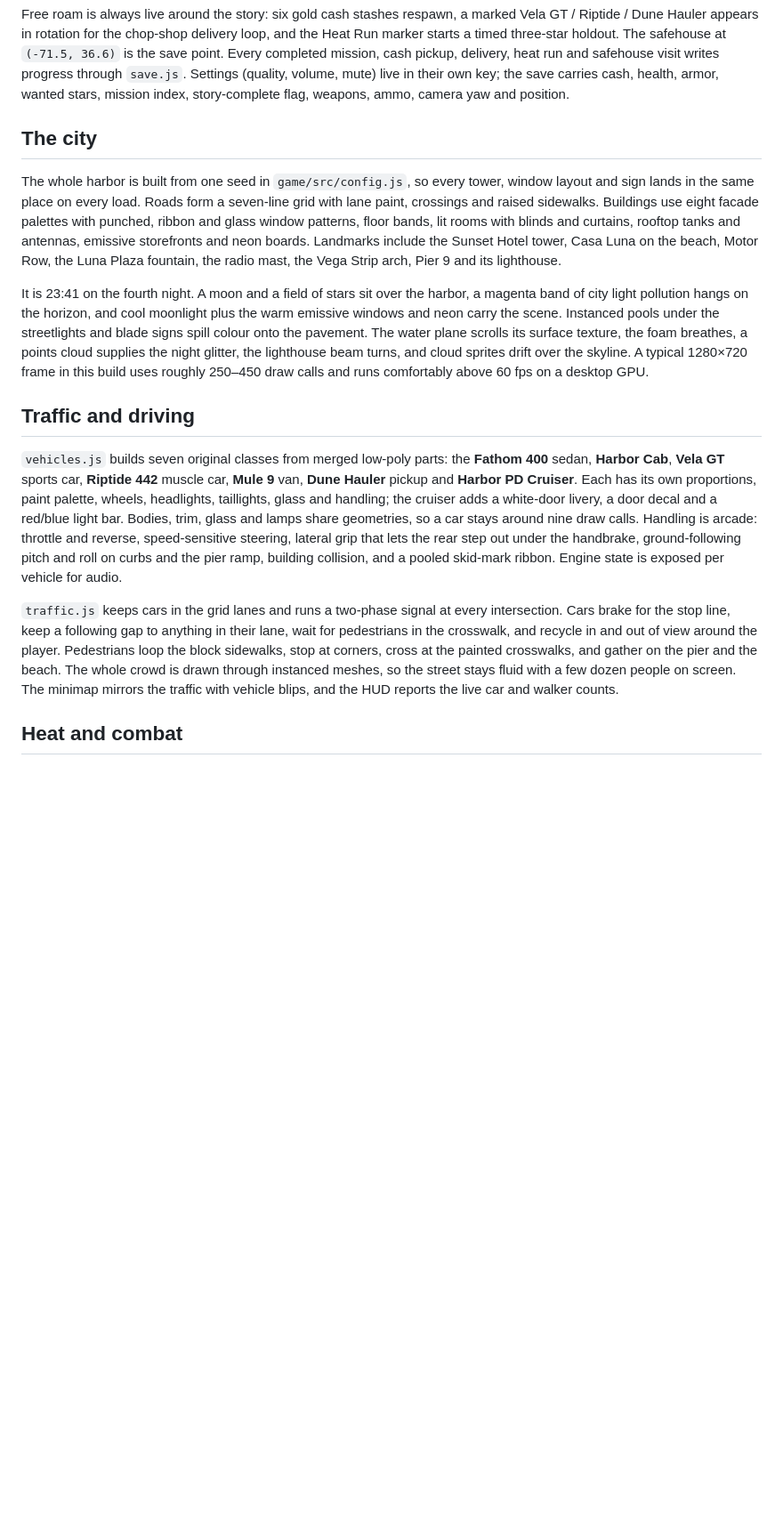
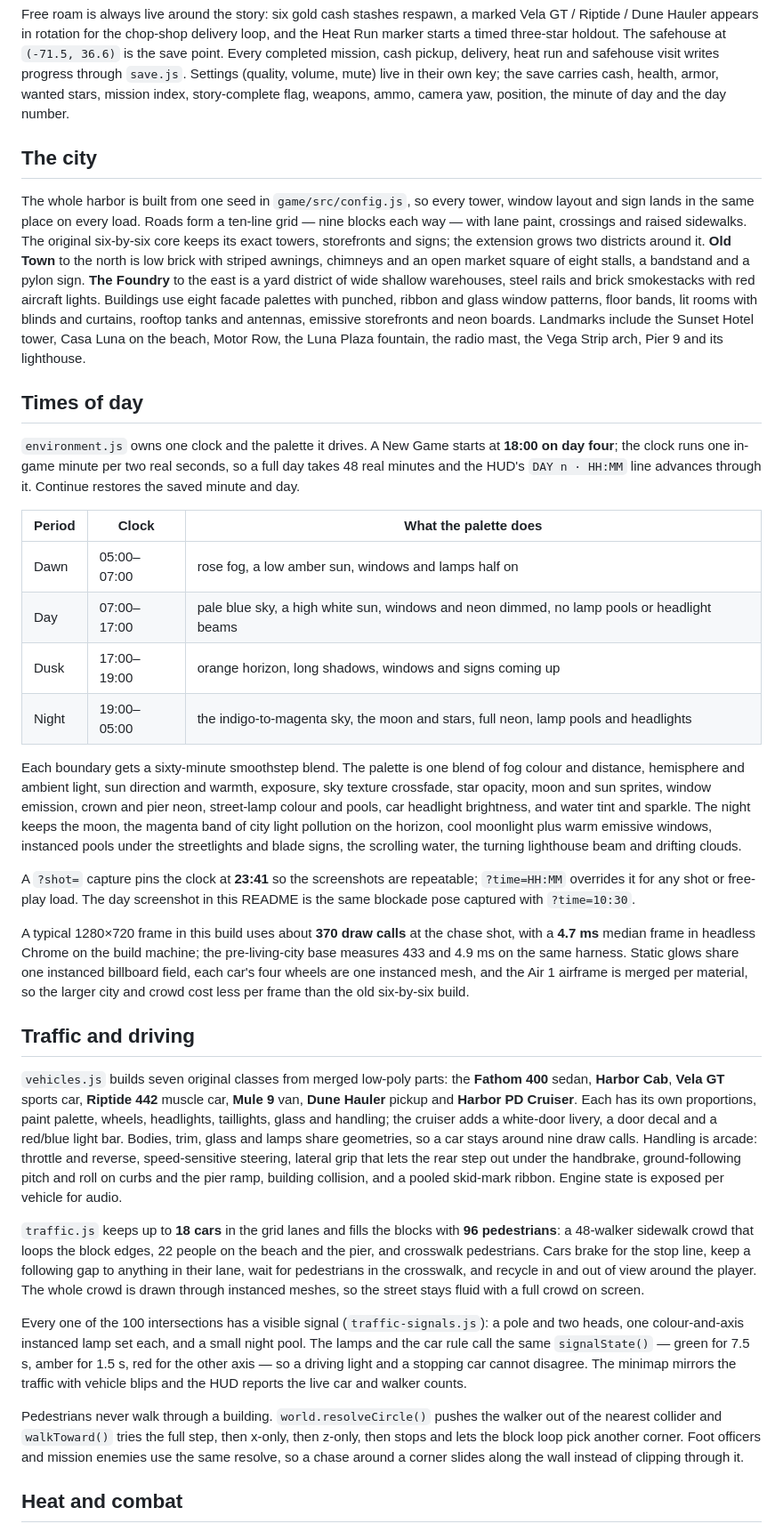
Before and after one commit to sondero-ai/neon-harbor, a Markdown page: README.md, the part around one of its changes. Shown at 89% size. Rendered like a GitHub page; blank space fills up the shorter version.

```diff
--- a/README.md
+++ b/README.md
@@ -119,27 +121,60 @@ safehouse at `(-71.5, 36.6)` is the save point. Every completed mission, cash
 pickup, delivery, heat run and safehouse visit writes progress through
 `save.js`. Settings (quality, volume, mute) live in their own key; the save
 carries cash, health, armor, wanted stars, mission index, story-complete flag,
-weapons, ammo, camera yaw and position.
+weapons, ammo, camera yaw, position, the minute of day and the day number.
 
 ## The city
 
 The whole harbor is built from one seed in `game/src/config.js`, so every
 tower, window layout and sign lands in the same place on every load. Roads
-form a seven-line grid with lane paint, crossings and raised sidewalks.
-Buildings use eight facade palettes with punched, ribbon and glass window
-patterns, floor bands, lit rooms with blinds and curtains, rooftop tanks and
-antennas, emissive storefronts and neon boards. Landmarks include the Sunset
-Hotel tower, Casa Luna on the beach, Motor Row, the Luna Plaza fountain, the
-radio mast, the Vega Strip arch, Pier 9 and its lighthouse.
+form a ten-line grid — nine blocks each way — with lane paint, crossings and
+raised sidewalks. The original six-by-six core keeps its exact towers,
+storefronts and signs; the extension grows two districts around it. **Old
+Town** to the north is low brick with striped awnings, chimneys and an open
+market square of eight stalls, a bandstand and a pylon sign. **The Foundry**
+to the east is a yard district of wide shallow warehouses, steel rails and
+brick smokestacks with red aircraft lights. Buildings use eight facade
+palettes with punched, ribbon and glass window patterns, floor bands, lit
+rooms with blinds and curtains, rooftop tanks and antennas, emissive
+storefronts and neon boards. Landmarks include the Sunset Hotel tower, Casa
+Luna on the beach, Motor Row, the Luna Plaza fountain, the radio mast, the
+Vega Strip arch, Pier 9 and its lighthouse.
 
-It is 23:41 on the fourth night. A moon and a field of stars sit over the
-harbor, a magenta band of city light pollution hangs on the horizon, and cool
-moonlight plus the warm emissive windows and neon carry the scene. Instanced
-pools under the streetlights and blade signs spill colour onto the pavement.
-The water plane scrolls its surface texture, the foam breathes, a points cloud
-supplies the night glitter, the lighthouse beam turns, and cloud sprites drift
-over the skyline. A typical 1280×720 frame in this build uses roughly 250–450
-draw calls and runs comfortably above 60 fps on a desktop GPU.
+## Times of day
+
+`environment.js` owns one clock and the palette it drives. A New Game starts
+at **18:00 on day four**; the clock runs one in-game minute per two real
+seconds, so a full day takes 48 real minutes and the HUD's `DAY n · HH:MM`
+line advances through it. Continue restores the saved minute and day.
+
+| Period | Clock | What the palette does |
+| --- | --- | --- |
+| Dawn | 05:00–07:00 | rose fog, a low amber sun, windows and lamps half on |
+| Day | 07:00–17:00 | pale blue sky, a high white sun, windows and neon dimmed, no lamp pools or headlight beams |
+| Dusk | 17:00–19:00 | orange horizon, long shadows, windows and signs coming up |
+| Night | 19:00–05:00 | the indigo-to-magenta sky, the moon and stars, full neon, lamp pools and headlights |
+
+Each boundary gets a sixty-minute smoothstep blend. The palette is one blend
+of fog colour and distance, hemisphere and ambient light, sun direction and
+warmth, exposure, sky texture crossfade, star opacity, moon and sun sprites,
+window emission, crown and pier neon, street-lamp colour and pools, car
+headlight brightness, and water tint and sparkle. The night keeps the moon,
+the magenta band of city light pollution on the horizon, cool moonlight plus
+warm emissive windows, instanced pools under the streetlights and blade signs,
+the scrolling water, the turning lighthouse beam and drifting clouds.
+
+A `?shot=` capture pins the clock at **23:41** so the screenshots are
+repeatable; `?time=HH:MM` overrides it for any shot or free-play load. The day
+screenshot in this README is the same blockade pose captured with
+`?time=10:30`.
+
+A typical 1280×720 frame in this build uses about **370 draw calls** at the
+chase shot, with a **4.7 ms** median frame in headless Chrome on the build
+machine; the pre-living-city base measures 433 and 4.9 ms on the same
+harness. Static glows share one instanced billboard field, each car's four
+wheels are one instanced mesh, and the Air 1 airframe is merged per material,
+so the larger city and crowd cost less per frame than the old six-by-six
+build.
 
 ## Traffic and driving
 
@@ -155,14 +190,26 @@ handbrake, ground-following pitch and roll on curbs and the pier ramp,
 building collision, and a pooled skid-mark ribbon. Engine state is exposed per
 vehicle for audio.
 
-`traffic.js` keeps cars in the grid lanes and runs a two-phase signal at every
-intersection. Cars brake for the stop line, keep a following gap to anything in
-their lane, wait for pedestrians in the crosswalk, and recycle in and out of
-view around the player. Pedestrians loop the block sidewalks, stop at corners,
-cross at the painted crosswalks, and gather on the pier and the beach. The
-whole crowd is drawn through instanced meshes, so the street stays fluid with a
-few dozen people on screen. The minimap mirrors the traffic with vehicle blips,
-and the HUD reports the live car and walker counts.
+`traffic.js` keeps up to **18 cars** in the grid lanes and fills the blocks
+with **96 pedestrians**: a 48-walker sidewalk crowd that loops the block
+edges, 22 people on the beach and the pier, and crosswalk pedestrians. Cars
+brake for the stop line, keep a following gap to anything in their lane, wait
+for pedestrians in the crosswalk, and recycle in and out of view around the
+player. The whole crowd is drawn through instanced meshes, so the street stays
+fluid with a full crowd on screen.
+
+Every one of the 100 intersections has a visible signal (`traffic-signals.js`):
+a pole and two heads, one colour-and-axis instanced lamp set each, and a small
+night pool. The lamps and the car rule call the same `signalState()` — green
+for 7.5 s, amber for 1.5 s, red for the other axis — so a driving light and a
+stopping car cannot disagree. The minimap mirrors the traffic with vehicle
+blips and the HUD reports the live car and walker counts.
+
+Pedestrians never walk through a building. `world.resolveCircle()` pushes the
+walker out of the nearest collider and `walkToward()` tries the full step,
+then x-only, then z-only, then stops and lets the block loop pick another
+corner. Foot officers and mission enemies use the same resolve, so a chase
+around a corner slides along the wall instead of clipping through it.
 
 ## Heat and combat
 
```
Also changed, not shown: other parts of README.md (+72 -33 lines), screenshots/1-cover.jpg, screenshots/2-street.jpg, screenshots/3-mission.jpg, screenshots/4-title.jpg, 3 other files.
